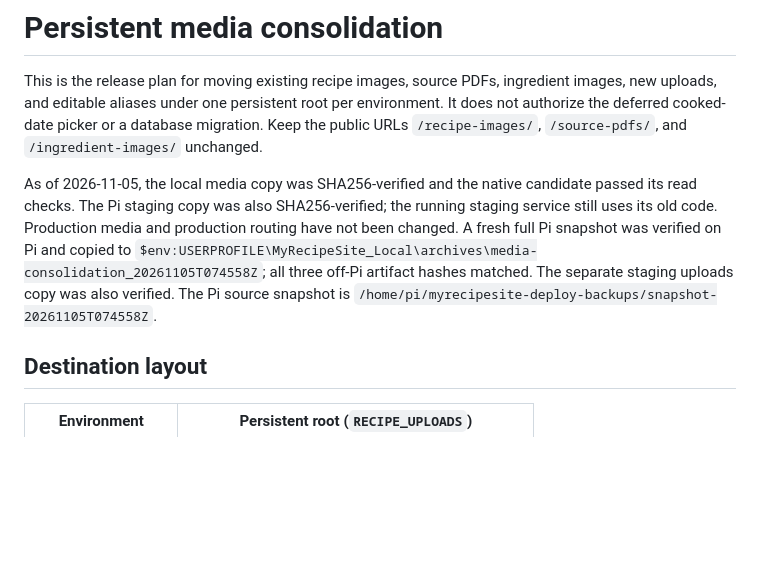
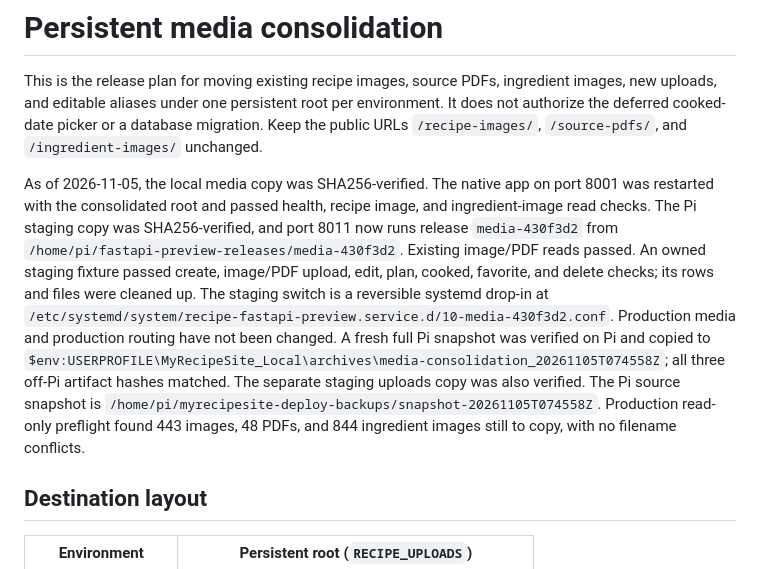
Before and after one commit to MrPhil-S/MyRecipeSite, a Markdown page: deployment/MEDIA_CONSOLIDATION.md, the part around the change. GitHub-like rendering; blank space fills up the shorter version.

Commit message:
Record staging media consolidation validation

```diff
--- a/deployment/MEDIA_CONSOLIDATION.md
+++ b/deployment/MEDIA_CONSOLIDATION.md
@@ -6,15 +6,23 @@ per environment. It does not authorize the deferred cooked-date picker or a
 database migration. Keep the public URLs `/recipe-images/`, `/source-pdfs/`,
 and `/ingredient-images/` unchanged.
 
-As of 2026-11-05, the local media copy was SHA256-verified and the native
-candidate passed its read checks. The Pi staging copy was also SHA256-verified;
-the running staging service still uses its old code. Production media and
-production routing have not been changed. A fresh full Pi snapshot was
-verified on Pi and copied to
+As of 2026-11-05, the local media copy was SHA256-verified. The native app on
+port 8001 was restarted with the consolidated root and passed health, recipe
+image, and ingredient-image read checks. The Pi staging copy was
+SHA256-verified, and port 8011 now runs release `media-430f3d2` from
+`/home/pi/fastapi-preview-releases/media-430f3d2`. Existing image/PDF reads
+passed. An owned staging fixture passed create, image/PDF upload, edit, plan,
+cooked, favorite, and delete checks; its rows and files were cleaned up.
+The staging switch is a reversible systemd drop-in at
+`/etc/systemd/system/recipe-fastapi-preview.service.d/10-media-430f3d2.conf`.
+Production media and production routing have not been changed. A fresh full
+Pi snapshot was verified on Pi and copied to
 `$env:USERPROFILE\MyRecipeSite_Local\archives\media-consolidation_20261105T074558Z`;
 all three off-Pi artifact hashes matched. The separate staging uploads copy
 was also verified. The Pi source snapshot is
 `/home/pi/myrecipesite-deploy-backups/snapshot-20261105T074558Z`.
+Production read-only preflight found 443 images, 48 PDFs, and 844 ingredient
+images still to copy, with no filename conflicts.
 
 ## Destination layout
 
```
